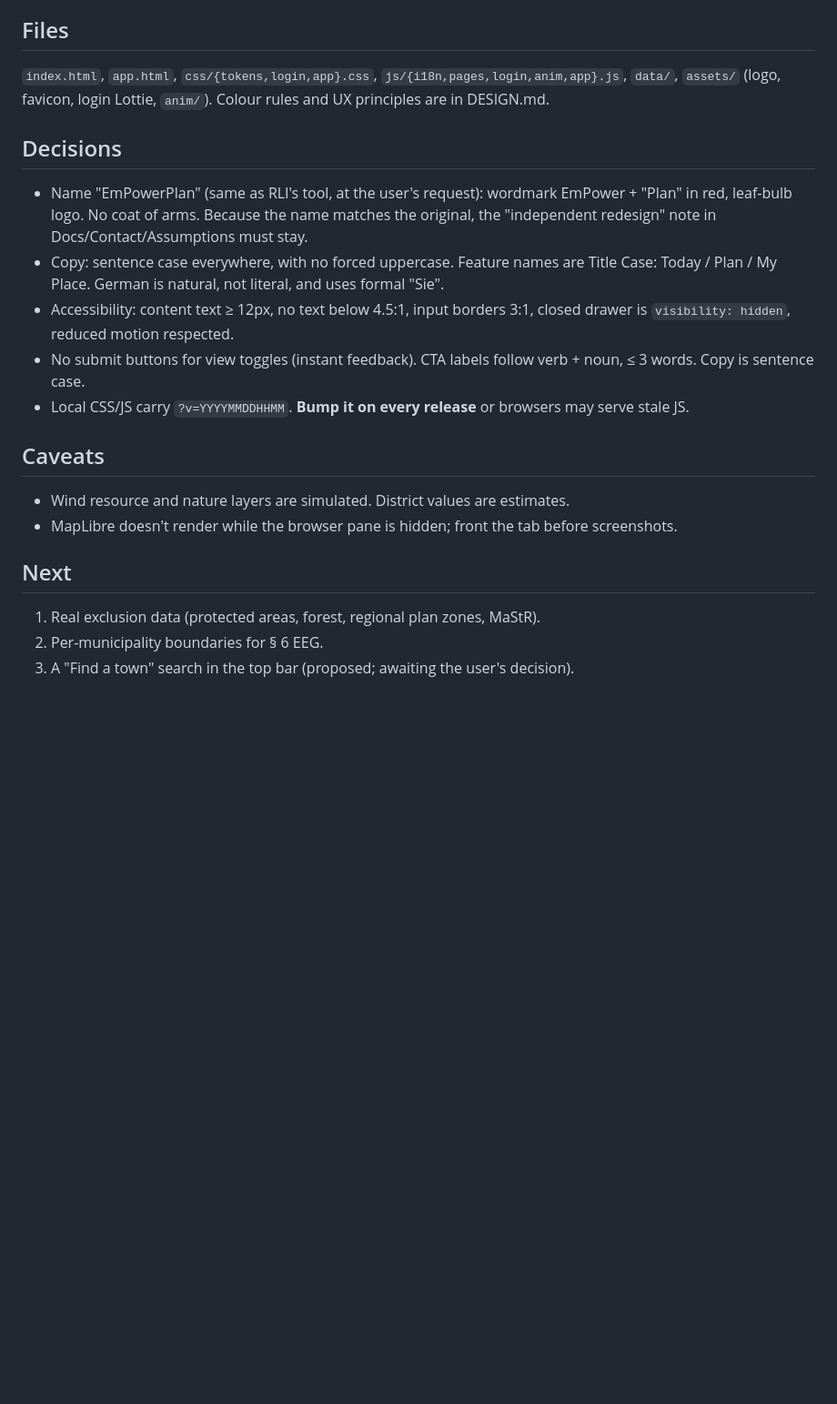
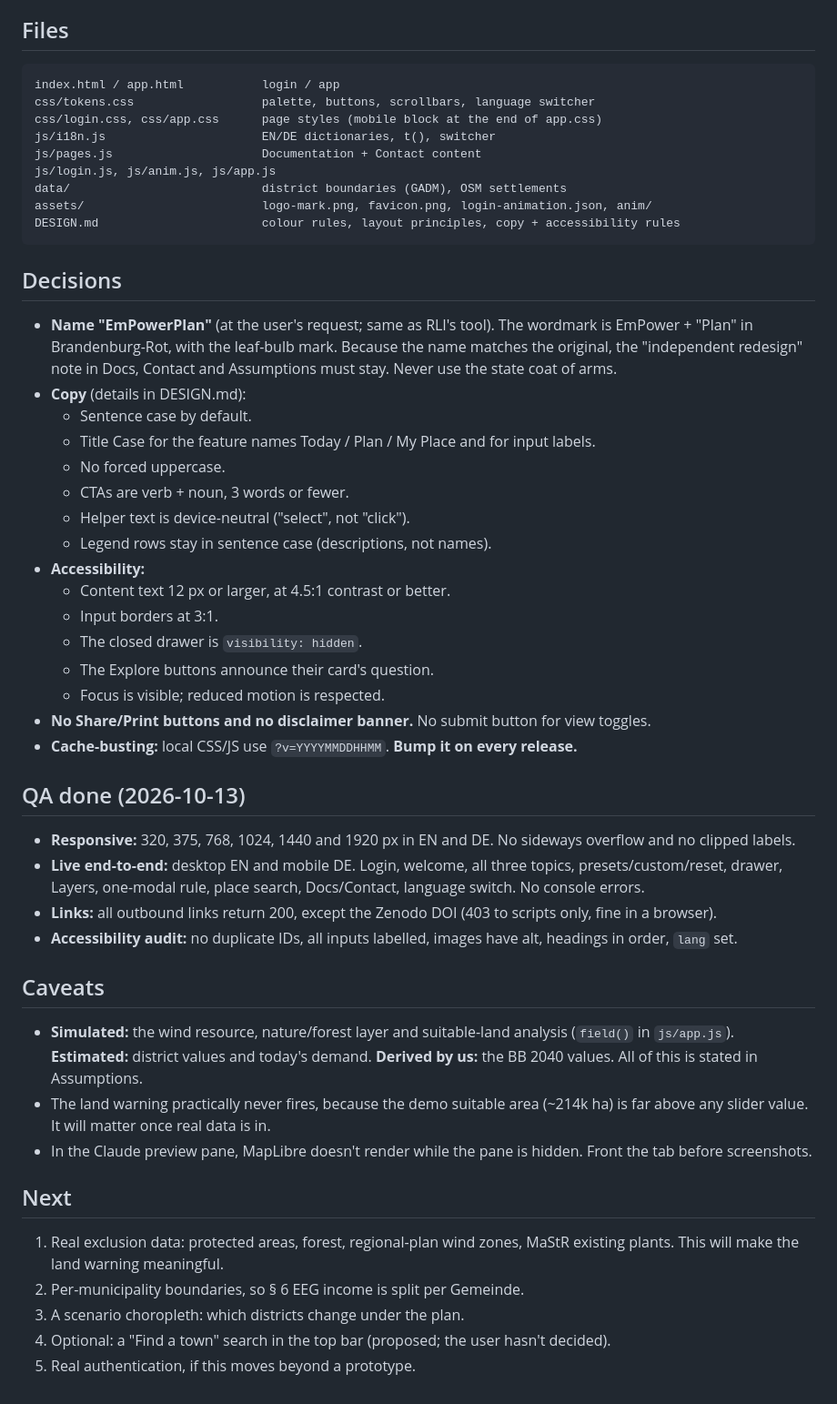
Before and after one commit to souvikb93/RIL, a Markdown page: HANDOFF.md, the part around one of its changes. Shown at 91% size. Drawn GitHub-style; blank space fills up the shorter version.

````diff
--- a/HANDOFF.md
+++ b/HANDOFF.md
@@ -22,19 +52,49 @@ A UX-redesign MVP of RLI's EmPowerPlan tool (Oderland-Spree, Brandenburg): simpl
 
 ## Files
-`index.html`, `app.html`, `css/{tokens,login,app}.css`, `js/{i18n,pages,login,anim,app}.js`, `data/`, `assets/` (logo, favicon, login Lottie, `anim/`). Colour rules and UX principles are in DESIGN.md.
+```
+index.html / app.html           login / app
+css/tokens.css                  palette, buttons, scrollbars, language switcher
+css/login.css, css/app.css      page styles (mobile block at the end of app.css)
+js/i18n.js                      EN/DE dictionaries, t(), switcher
+js/pages.js                     Documentation + Contact content
+js/login.js, js/anim.js, js/app.js
+data/                           district boundaries (GADM), OSM settlements
+assets/                         logo-mark.png, favicon.png, login-animation.json, anim/
+DESIGN.md                       colour rules, layout principles, copy + accessibility rules
+```
 
 ## Decisions
-- Name "EmPowerPlan" (same as RLI's tool, at the user's request): wordmark EmPower + "Plan" in red, leaf-bulb logo. No coat of arms. Because the name matches the original, the "independent redesign" note in Docs/Contact/Assumptions must stay.
-- Copy: sentence case everywhere, with no forced uppercase. Feature names are Title Case: Today / Plan / My Place. German is natural, not literal, and uses formal "Sie".
-- Accessibility: content text ≥ 12px, no text below 4.5:1, input borders 3:1, closed drawer is `visibility: hidden`, reduced motion respected.
-- No submit buttons for view toggles (instant feedback). CTA labels follow verb + noun, ≤ 3 words. Copy is sentence case.
-- Local CSS/JS carry `?v=YYYYMMDDHHMM`. **Bump it on every release** or browsers may serve stale JS.
+- **Name "EmPowerPlan"** (at the user's request; same as RLI's tool). The wordmark is EmPower + "Plan" in Brandenburg-Rot, with the leaf-bulb mark. Because the name matches the original, the "independent redesign" note in Docs, Contact and Assumptions must stay. Never use the state coat of arms.
+- **Copy** (details in DESIGN.md):
+  - Sentence case by default.
+  - Title Case for the feature names Today / Plan / My Place and for input labels.
+  - No forced uppercase.
+  - CTAs are verb + noun, 3 words or fewer.
+  - Helper text is device-neutral ("select", not "click").
+  - Legend rows stay in sentence case (descriptions, not names).
+- **Accessibility:**
+  - Content text 12 px or larger, at 4.5:1 contrast or better.
+  - Input borders at 3:1.
+  - The closed drawer is `visibility: hidden`.
+  - The Explore buttons announce their card's question.
+  - Focus is visible; reduced motion is respected.
+- **No Share/Print buttons and no disclaimer banner.** No submit button for view toggles.
+- **Cache-busting:** local CSS/JS use `?v=YYYYMMDDHHMM`. **Bump it on every release.**
+
+## QA done (2026-10-13)
+- **Responsive:** 320, 375, 768, 1024, 1440 and 1920 px in EN and DE. No sideways overflow and no clipped labels.
+- **Live end-to-end:** desktop EN and mobile DE. Login, welcome, all three topics, presets/custom/reset, drawer, Layers, one-modal rule, place search, Docs/Contact, language switch. No console errors.
+- **Links:** all outbound links return 200, except the Zenodo DOI (403 to scripts only, fine in a browser).
+- **Accessibility audit:** no duplicate IDs, all inputs labelled, images have alt, headings in order, `lang` set.
 
 ## Caveats
-- Wind resource and nature layers are simulated. District values are estimates.
-- MapLibre doesn't render while the browser pane is hidden; front the tab before screenshots.
+- **Simulated:** the wind resource, nature/forest layer and suitable-land analysis (`field()` in `js/app.js`). **Estimated:** district values and today's demand. **Derived by us:** the BB 2040 values. All of this is stated in Assumptions.
+- The land warning practically never fires, because the demo suitable area (~214k ha) is far above any slider value. It will matter once real data is in.
+- In the Claude preview pane, MapLibre doesn't render while the pane is hidden. Front the tab before screenshots.
 
 ## Next
-1. Real exclusion data (protected areas, forest, regional plan zones, MaStR).
-2. Per-municipality boundaries for § 6 EEG.
-3. A "Find a town" search in the top bar (proposed; awaiting the user's decision).
+1. Real exclusion data: protected areas, forest, regional-plan wind zones, MaStR existing plants. This will make the land warning meaningful.
+2. Per-municipality boundaries, so § 6 EEG income is split per Gemeinde.
+3. A scenario choropleth: which districts change under the plan.
+4. Optional: a "Find a town" search in the top bar (proposed; the user hasn't decided).
+5. Real authentication, if this moves beyond a prototype.
````
Also changed, not shown: other parts of HANDOFF.md (+47 -17 lines).
